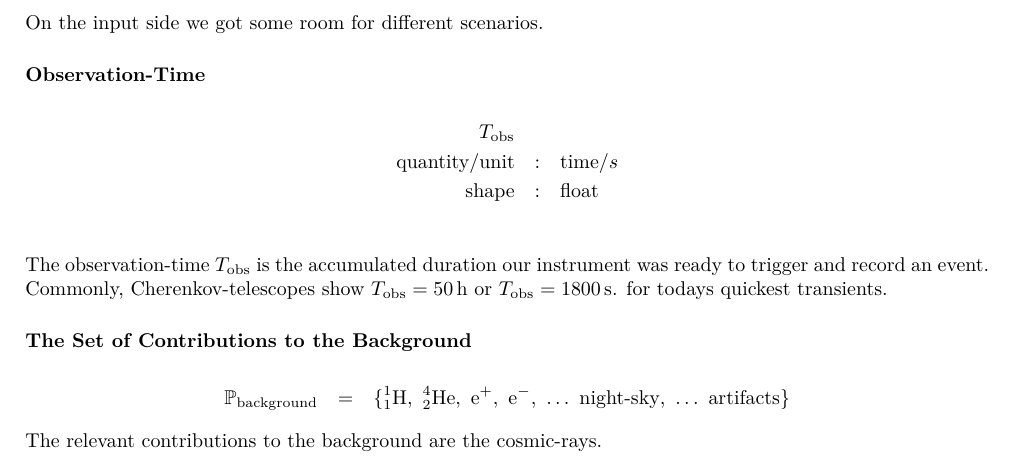
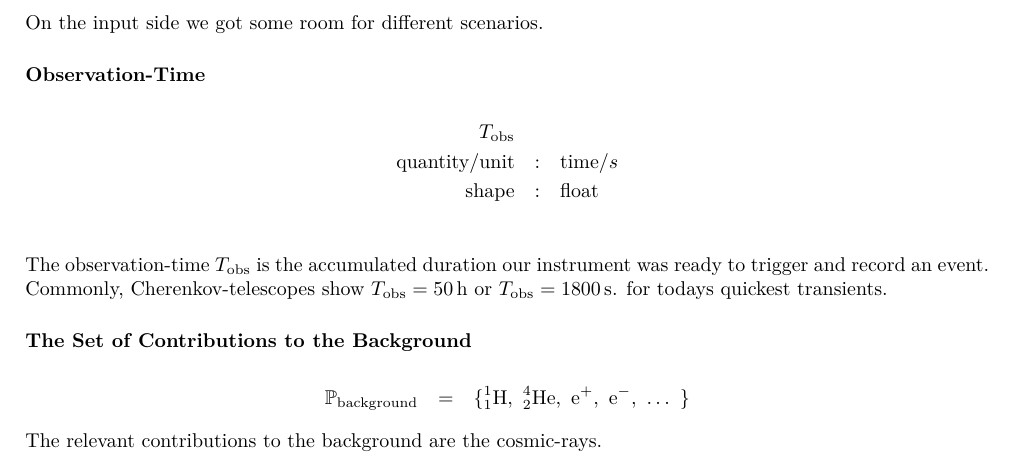
Before and after one commit to cherenkov-plenoscope/flux_sensitivity, a LaTeX document (report/report.tex): part of page 2 of 7, cut so that both start at the same text. Compiled offline with pdfLaTeX.

Commit message:
obsolete

```diff
--- a/report/report.tex
+++ b/report/report.tex
@@ -161,9 +161,6 @@
                 \text{e}^{+},\,\,
                 \text{e}^{-},\,\,
                 \dots{}\,\,
-                \text{night-sky},\,\,
-                \dots{}\,\,
-                \text{artifacts}
                 \}
             \end{eqnarray*}
             %
```
